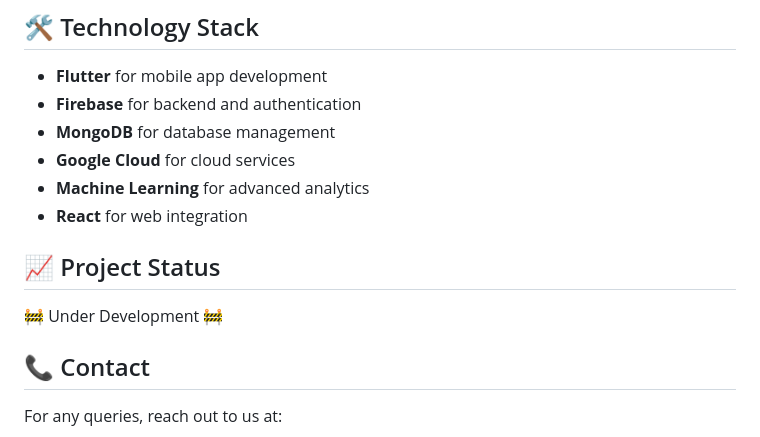
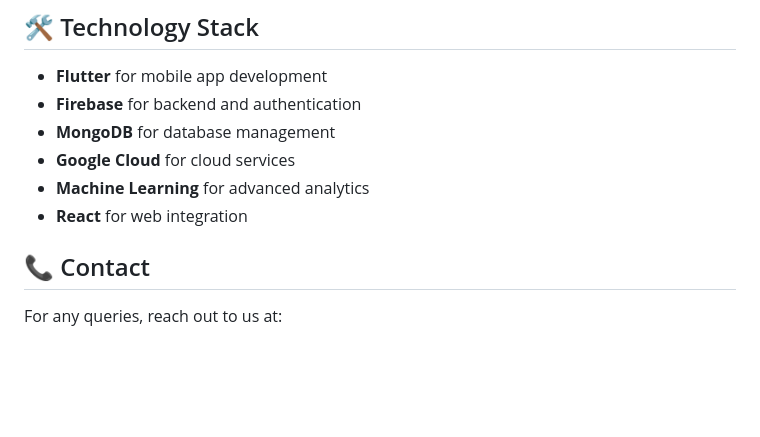
Before and after one commit to PrinceKrishu31/GDSC-SDC, a Markdown page: README.md, the part around the change. GitHub-like rendering; blank space fills up the shorter version.

```diff
--- a/README.md
+++ b/README.md
@@ -63,9 +63,6 @@ SHESAFE is an innovative safety solution designed to address the varying levels
 - **Machine Learning** for advanced analytics
 - **React** for web integration
 
-## 📈 Project Status
-
-🚧 Under Development 🚧
 
 ## 📞 Contact
 
```
